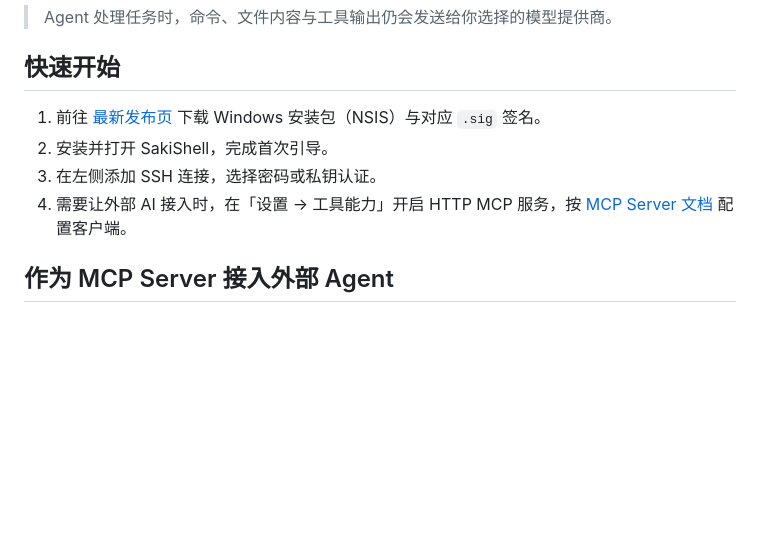
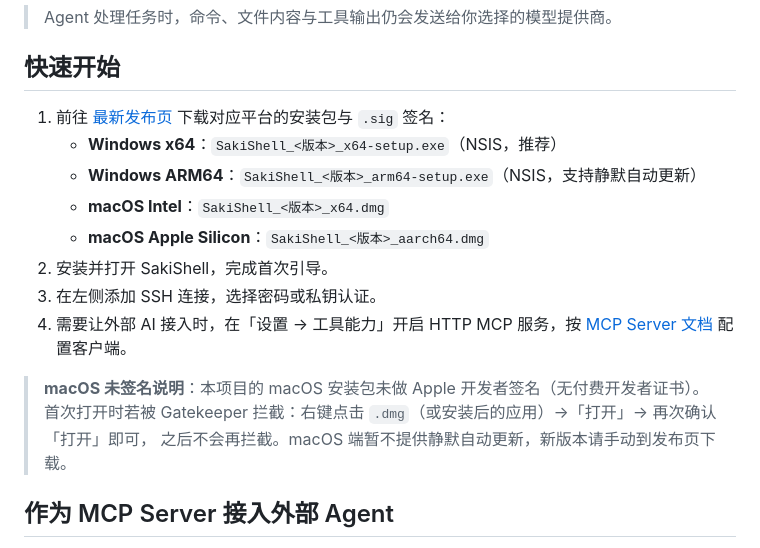
Before and after one commit to lumirain/sakishell-tauri, a Markdown page: README.md, the part around the change. Rendered like a GitHub page; blank space fills up the shorter version.

Commit message:
docs: README 补充多平台安装说明与 macOS 未签名 dmg 打开方式

```diff
--- a/README.md
+++ b/README.md
@@ -67,11 +67,19 @@ SakiShell 是一款基于 **Tauri v2** 的开源桌面 SSH 终端（Windows）
 
 ## 快速开始
 
-1. 前往 [最新发布页](https://github.com/lumirain/sakishell-tauri/releases/latest) 下载 Windows 安装包（NSIS）与对应 `.sig` 签名。
+1. 前往 [最新发布页](https://github.com/lumirain/sakishell-tauri/releases/latest) 下载对应平台的安装包与 `.sig` 签名：
+   - **Windows x64**：`SakiShell_<版本>_x64-setup.exe`（NSIS，推荐）
+   - **Windows ARM64**：`SakiShell_<版本>_arm64-setup.exe`（NSIS，支持静默自动更新）
+   - **macOS Intel**：`SakiShell_<版本>_x64.dmg`
+   - **macOS Apple Silicon**：`SakiShell_<版本>_aarch64.dmg`
 2. 安装并打开 SakiShell，完成首次引导。
 3. 在左侧添加 SSH 连接，选择密码或私钥认证。
 4. 需要让外部 AI 接入时，在「设置 → 工具能力」开启 HTTP MCP 服务，按
    [MCP Server 文档](docs/mcp-server.md) 配置客户端。
+
+> **macOS 未签名说明**：本项目的 macOS 安装包未做 Apple 开发者签名（无付费开发者证书）。
+> 首次打开时若被 Gatekeeper 拦截：右键点击 `.dmg`（或安装后的应用）→「打开」→ 再次确认「打开」即可，
+> 之后不会再拦截。macOS 端暂不提供静默自动更新，新版本请手动到发布页下载。
 
 ## 作为 MCP Server 接入外部 Agent
 
```
